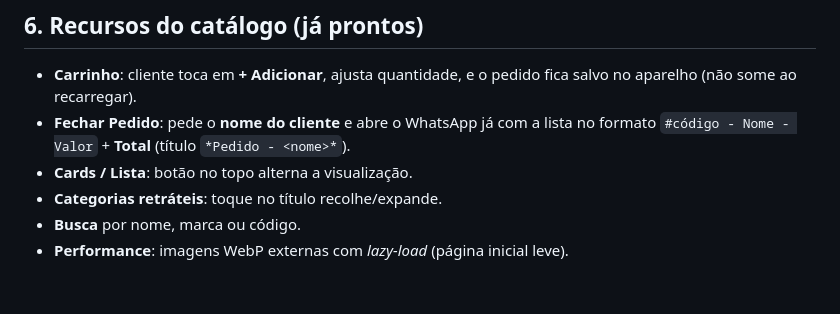
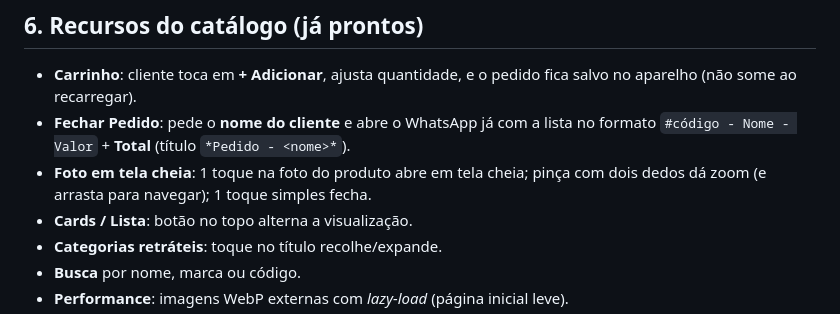
Before and after one commit to AlvaroNy/catalogo, a Markdown page: INSTRUCOES.md, the part around the change. GitHub-like rendering; blank space fills up the shorter version.

Commit message:
Documenta foto em tela cheia com zoom no guia
Co-Authored-By: Claude Opus 4.8 <noreply@anthropic.com>

```diff
--- a/INSTRUCOES.md
+++ b/INSTRUCOES.md
@@ -144,6 +144,8 @@ Depois rode `python build.py` e publique (passo 5).
   fica salvo no aparelho (não some ao recarregar).
 - **Fechar Pedido**: pede o **nome do cliente** e abre o WhatsApp já com a lista
   no formato `#código - Nome - Valor` + **Total** (título `*Pedido - <nome>*`).
+- **Foto em tela cheia**: 1 toque na foto do produto abre em tela cheia; pinça
+  com dois dedos dá zoom (e arrasta para navegar); 1 toque simples fecha.
 - **Cards / Lista**: botão no topo alterna a visualização.
 - **Categorias retráteis**: toque no título recolhe/expande.
 - **Busca** por nome, marca ou código.
```
